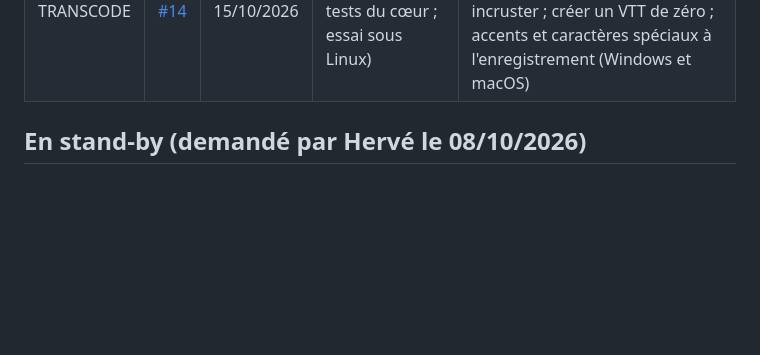
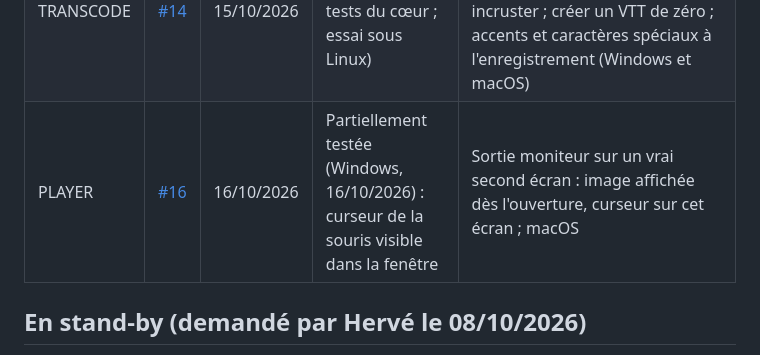
Before and after one commit to Herve-obe/VERIFLOW-v4, a Markdown page: docs/TESTS_EN_ATTENTE.md, the part around the change. Drawn GitHub-style; blank space fills up the shorter version.

Commit message:
docs: curseur (#16) fusionné, en partie testé par Hervé
Co-Authored-By: Claude Opus 5.5 <noreply@anthropic.com>
Claude-Session: https://claude.ai/code/session_01MoqekrFvgrWkuAe5NHnE5A

```diff
--- a/docs/TESTS_EN_ATTENTE.md
+++ b/docs/TESTS_EN_ATTENTE.md
@@ -16,6 +16,7 @@ Fonctions livrées et fusionnées, testées automatiquement et sous Linux, mais
 | PLAYER | [#12](https://github.com/Herve-obe/VERIFLOW-v4/pull/12) | 15/10/2026 | Non testée sur poste réel (test automatique des couleurs sur FFmpeg 9.0.2, 6.1 et 4.4 ; mire testée sous Linux) | Bouton « Scopes » : forme d'onde, parade RGB, vectorscope, histogramme sur des rushes réels Rec. 709, fluidité en lecture ; couleurs de l'aperçu comparées à Resolve (gris et magenta 75 %) |
 | PLAYER | [#13](https://github.com/Herve-obe/VERIFLOW-v4/pull/13) | 15/10/2026 | Non testée sur poste réel (essai sous Linux avec un seul écran virtuel) | Sortie moniteur avec un vrai second écran (Windows et macOS) : choix de l'écran dans le menu « Moniteur », plein écran, lecture fluide et synchrone, LUT, fermeture par Échap et à la fermeture de VERIFLOW |
 | TRANSCODE | [#14](https://github.com/Herve-obe/VERIFLOW-v4/pull/14) | 15/10/2026 | Non testée sur poste réel (6 tests du cœur ; essai sous Linux) | Éditeur de sous-titres : ouvrir un SRT reçu d'un client, corriger les signalements, enregistrer, incruster ; créer un VTT de zéro ; accents et caractères spéciaux à l'enregistrement (Windows et macOS) |
+| PLAYER | [#16](https://github.com/Herve-obe/VERIFLOW-v4/pull/16) | 16/10/2026 | Partiellement testée (Windows, 16/10/2026) : curseur de la souris visible dans la fenêtre | Sortie moniteur sur un vrai second écran : image affichée dès l'ouverture, curseur sur cet écran ; macOS |
 
 ## En stand-by (demandé par Hervé le 08/10/2026)
 
```
